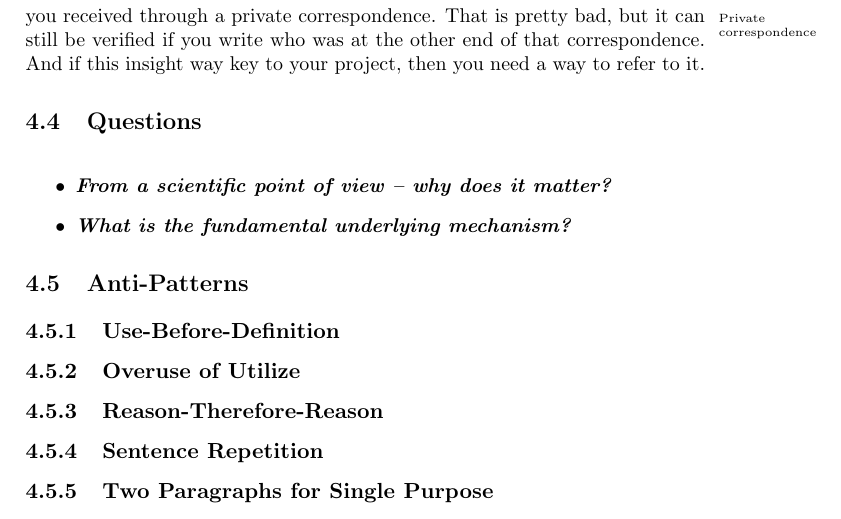
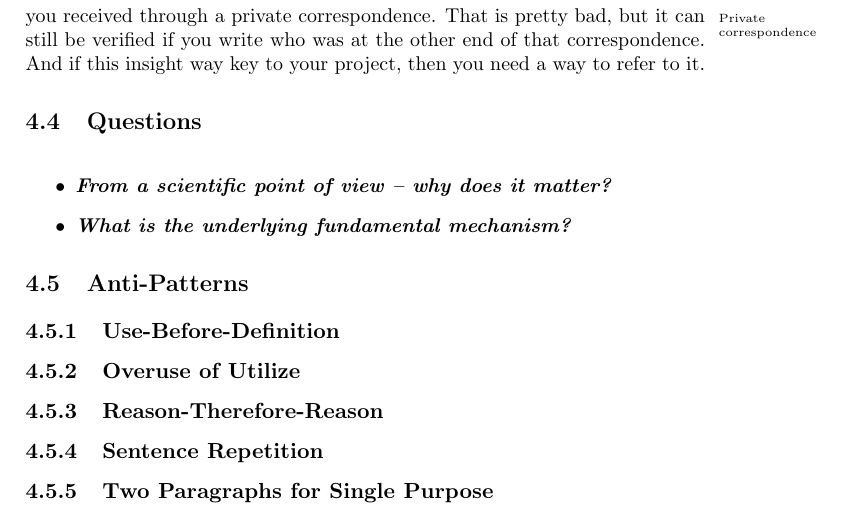
Before and after one commit to aslakjohansen/report-writing, a LaTeX thesis (doc/report-writing.tex): part of page 26 of 66, cut so that both start at the same text. Compiled offline with pdfLaTeX.

Commit message:
Rephrased a question

```diff
--- a/doc/report-writing.tex
+++ b/doc/report-writing.tex
@@ -952,7 +952,7 @@ Anything can be cited, but all citations are not equally useful. A citation is a
 
 \begin{itemize}
   \descitem{From a scientific point of view -- why does it matter?}
-  \descitem{What is the fundamental underlying mechanism?}
+  \descitem{What is the underlying fundamental mechanism?}
 \end{itemize}
 
 \section{Anti-Patterns}
```
